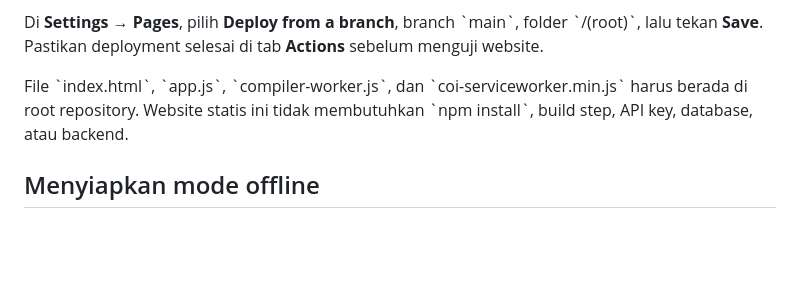
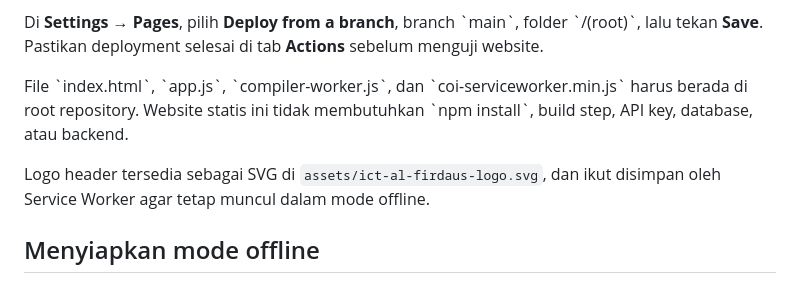
Before and after one commit to Imamsaa/codelab-cpp, a Markdown page: README.md, the part around the change. Drawn GitHub-style; blank space fills up the shorter version.

Commit message:
docs: document ICT Al Firdaus logo asset

```diff
--- a/README.md
+++ b/README.md
@@ -11,6 +11,8 @@ Website ini ditujukan untuk GitHub Pages:
 Di **Settings → Pages**, pilih **Deploy from a branch**, branch \`main\`, folder \`/(root)\`, lalu tekan **Save**. Pastikan deployment selesai di tab **Actions** sebelum menguji website.
 
 File \`index.html\`, \`app.js\`, \`compiler-worker.js\`, dan \`coi-serviceworker.min.js\` harus berada di root repository. Website statis ini tidak membutuhkan \`npm install\`, build step, API key, database, atau backend.
+
+Logo header tersedia sebagai SVG di `assets/ict-al-firdaus-logo.svg`, dan ikut disimpan oleh Service Worker agar tetap muncul dalam mode offline.
 
 ## Menyiapkan mode offline
 
```
